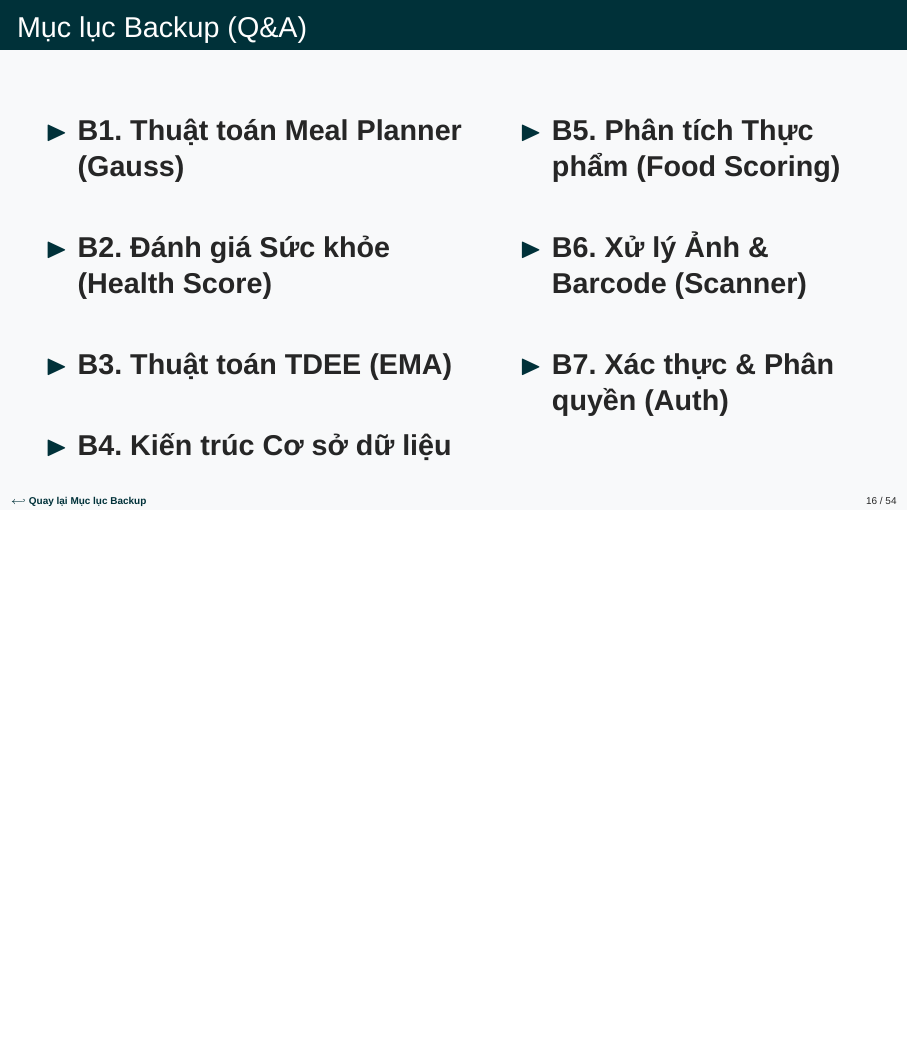
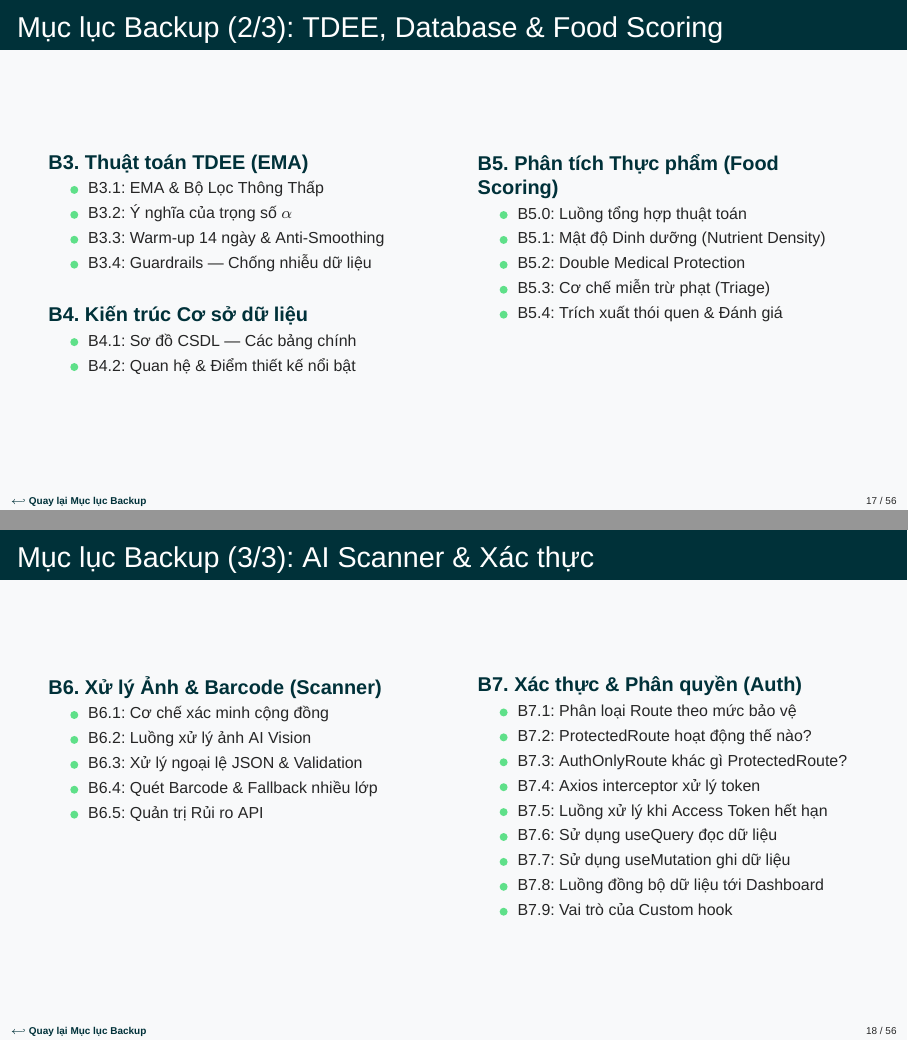
Before and after one commit to truongxuantxa-stack/gfgf, LaTeX slides (slide_baove.tex): page 16 of 54 before the commit and pages 17 and 18 of 56 after it, the two joined at a grey line, the shorter picture padded with empty space. Compiled offline with XeLaTeX; a missing font is replaced by an installed copy or a similar font.

Commit message:
style(slide): redesign backup TOC to show sub-slide details for QA

```diff
--- a/slide_baove.tex
+++ b/slide_baove.tex
@@ -643,24 +643,7 @@
 }
 
 
-\begin{frame}[label=backup_toc]{Mục lục Backup (Q\&A)}
+\begin{frame}[label=backup_toc_1]{Mục lục Backup (1/3): Meal Planner \& Health Score}
 \hypertarget{backup_toc_target}{}
-    \vspace{0.5cm}
+    \vspace{0.2cm}
     \begin{columns}[T]
-        \begin{column}{0.55\textwidth}
-            \begin{itemize}
-                \setlength\itemsep{0.8cm}
-                \Large
-                \item[\textcolor{NutriDark}{$\blacktriangleright$}] \hyperlink{b1_target}{\textbf{B1. Thuật toán Meal Planner (Gauss)}}
-                \item[\textcolor{NutriDark}{$\blacktriangleright$}] \hyperlink{b2_target}{\textbf{B2. Đánh giá Sức khỏe (Health Score)}}
-                \item[\textcolor{NutriDark}{$\blacktriangleright$}] \hyperlink{b3_target}{\textbf{B3. Thuật toán TDEE (EMA)}}
-                \item[\textcolor{NutriDark}{$\blacktriangleright$}] \hyperlink{b4_target}{\textbf{B4. Kiến trúc Cơ sở dữ liệu}}
-            \end{itemize}
-        \end{column}
-        \begin{column}{0.45\textwidth}
-            \begin{itemize}
-                \setlength\itemsep{0.8cm}
-                \Large
-                \item[\textcolor{NutriDark}{$\blacktriangleright$}] \hyperlink{b5_target}{\textbf{B5. Phân tích Thực phẩm (Food Scoring)}}
-                \item[\textcolor{NutriDark}{$\blacktriangleright$}] \hyperlink{b6_target}{\textbf{B6. Xử lý Ảnh \& Barcode (Scanner)}}
-                \item[\textcolor{NutriDark}{$\blacktriangleright$}] \hyperlink{b7_target}{\textbf{B7. Xác thực \& Phân quyền (Auth)}}
@@ -666,0 +657 @@
+                \item B1.4: Xử lý ngoại lệ (Edge Cases)
@@ -666,0 +666 @@
+                \item B2.0: Luồng tổng hợp Health Insights
@@ -671,3 +679,72 @@
+\begin{frame}[label=backup_toc_2]{Mục lục Backup (2/3): TDEE, Database \& Food Scoring}
+    \vspace{0.2cm}
+    \begin{columns}[T]
+        \begin{column}{0.48\textwidth}
+            \textbf{\textcolor{NutriDark}{B3. Thuật toán TDEE (EMA)}}
+            \begin{itemize}
+                \footnotesize \setlength{\itemsep}{3pt}
+                \item B3.1: EMA \& Bộ Lọc Thông Thấp
+                \item B3.2: Ý nghĩa của trọng số $\alpha$
+                \item B3.3: Warm-up 14 ngày \& Anti-Smoothing
+                \item B3.4: Guardrails — Chống nhiễu dữ liệu
+            \end{itemize}
+
+            \vspace{0.4cm}
+            \textbf{\textcolor{NutriDark}{B4. Kiến trúc Cơ sở dữ liệu}}
+            \begin{itemize}
+                \footnotesize \setlength{\itemsep}{3pt}
+                \item B4.1: Sơ đồ CSDL — Các bảng chính
+                \item B4.2: Quan hệ \& Điểm thiết kế nổi bật
+            \end{itemize}
+        \end{column}
+
+        \begin{column}{0.48\textwidth}
+            \textbf{\textcolor{NutriDark}{B5. Phân tích Thực phẩm (Food Scoring)}}
+            \begin{itemize}
+                \footnotesize \setlength{\itemsep}{3pt}
+                \item B5.0: Luồng tổng hợp thuật toán
+                \item B5.1: Mật độ Dinh dưỡng (Nutrient Density)
+                \item B5.2: Double Medical Protection
+                \item B5.3: Cơ chế miễn trừ phạt (Triage)
+                \item B5.4: Trích xuất thói quen \& Đánh giá
+            \end{itemize}
+        \end{column}
+    \end{columns}
+\end{frame}
+
+\begin{frame}[label=backup_toc_3]{Mục lục Backup (3/3): AI Scanner \& Xác thực}
+    \vspace{0.2cm}
+    \begin{columns}[T]
+        \begin{column}{0.48\textwidth}
+            \textbf{\textcolor{NutriDark}{B6. Xử lý Ảnh \& Barcode (Scanner)}}
+            \begin{itemize}
+                \footnotesize \setlength{\itemsep}{3pt}
+                \item B6.1: Cơ chế xác minh cộng đồng
+                \item B6.2: Luồng xử lý ảnh AI Vision
+                \item B6.3: Xử lý ngoại lệ JSON \& Validation
+                \item B6.4: Quét Barcode \& Fallback nhiều lớp
+                \item B6.5: Quản trị Rủi ro API
+            \end{itemize}
+        \end{column}
+
+        \begin{column}{0.48\textwidth}
+            \textbf{\textcolor{NutriDark}{B7. Xác thực \& Phân quyền (Auth)}}
+            \begin{itemize}
+                \footnotesize \setlength{\itemsep}{3pt}
+                \item B7.1: Phân loại Route theo mức bảo vệ
+                \item B7.2: ProtectedRoute hoạt động thế nào?
+                \item B7.3: AuthOnlyRoute khác gì ProtectedRoute?
+                \item B7.4: Axios interceptor xử lý token
+                \item B7.5: Luồng xử lý khi Access Token hết hạn
+                \item B7.6: Sử dụng useQuery đọc dữ liệu
+                \item B7.7: Sử dụng useMutation ghi dữ liệu
+                \item B7.8: Luồng đồng bộ dữ liệu tới Dashboard
+                \item B7.9: Vai trò của Custom hook
+            \end{itemize}
+        \end{column}
+    \end{columns}
+\end{frame}
+
 
 % --- BACKUP B1 ---
 \begin{frame}[label=b1]{BACKUP B1.1: Toán học đằng sau Meal Planner (Mô hình hóa)}
```
Also changed, not shown: slide_baove.tex (23 more changed lines).
